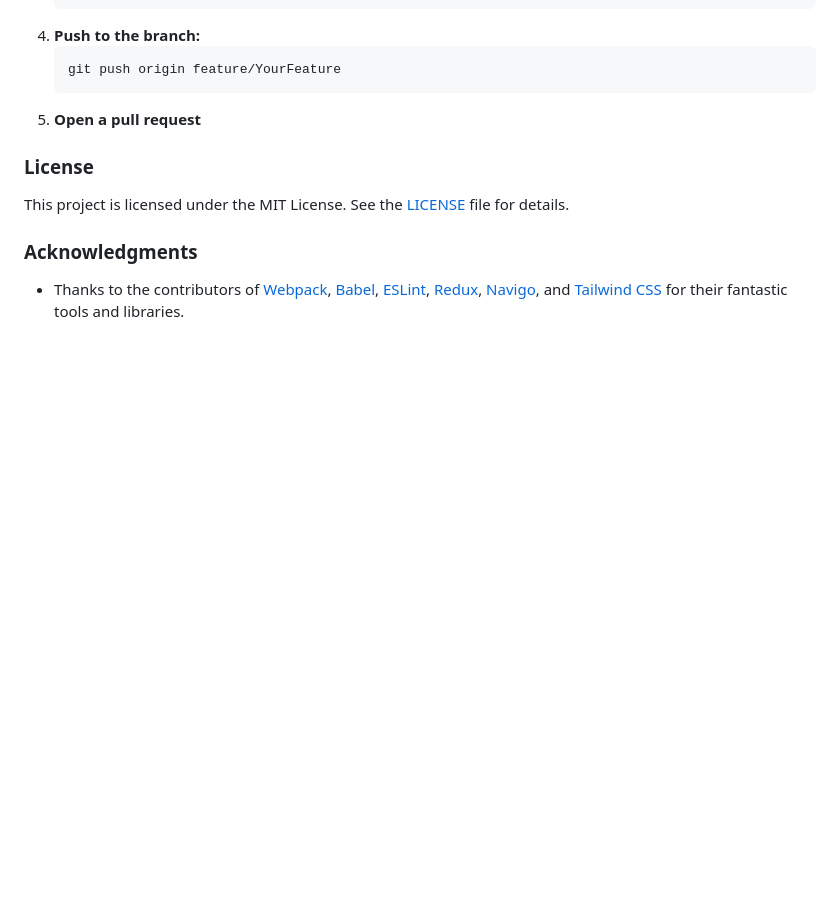
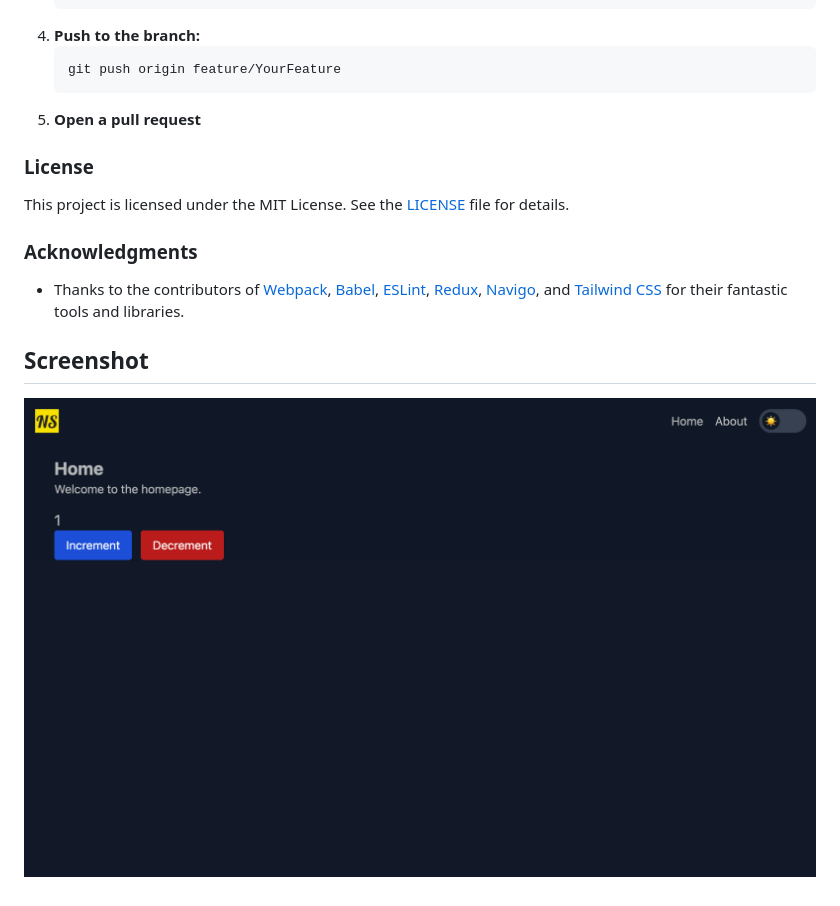
Before and after one commit to narotamsingh/jspk, a Markdown page: README.md, the part around the change. GitHub-like rendering; blank space fills up the shorter version.

```diff
--- a/README.md
+++ b/README.md
@@ -123,3 +123,6 @@ This project is licensed under the MIT License. See the [LICENSE](LICENSE) file
 
 ### Acknowledgments
 - Thanks to the contributors of [Webpack](https://webpack.js.org/), [Babel](https://babeljs.io/), [ESLint](https://eslint.org/), [Redux](https://redux.js.org/), [Navigo](https://github.com/krasimir/navigo), and [Tailwind CSS](https://tailwindcss.com/) for their fantastic tools and libraries.
+
+## Screenshot
+![Screenshot](src/assets/screenshot.png)
```
